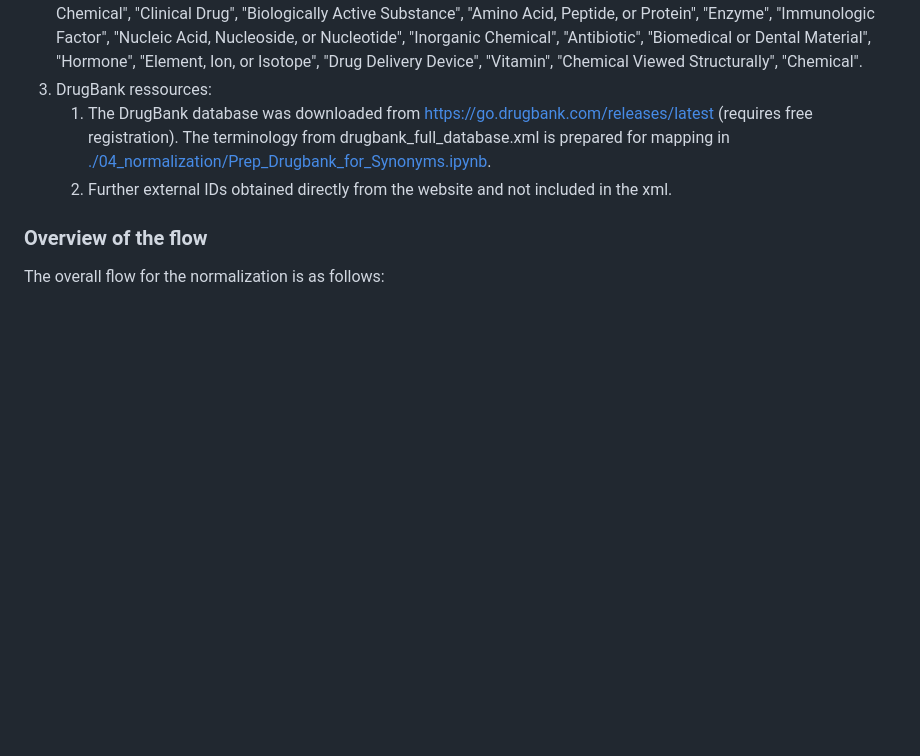
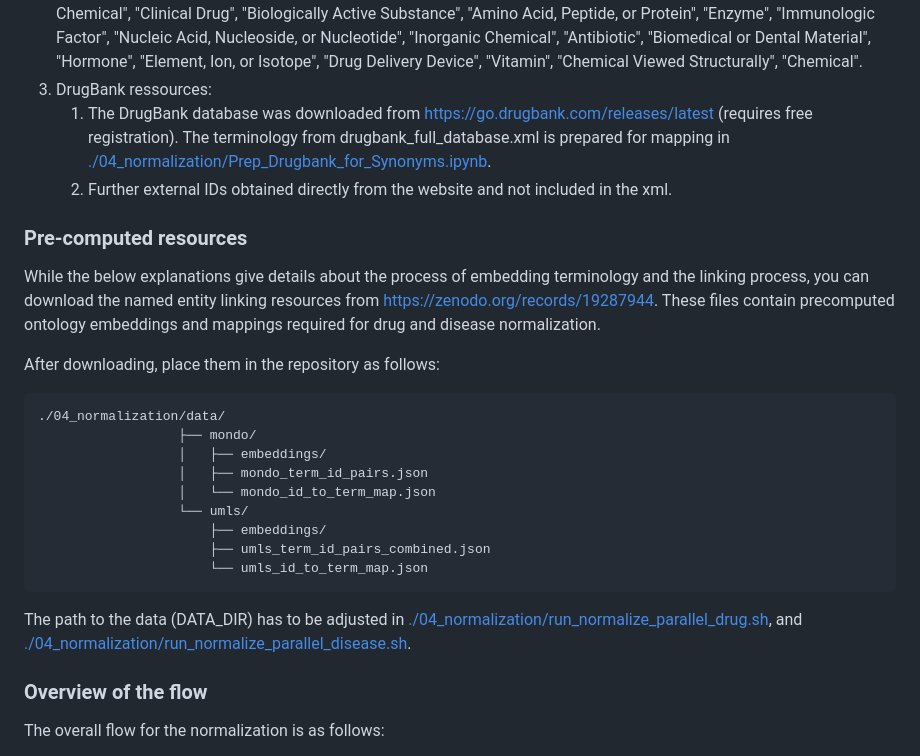
Before and after one commit to Ineichen-Group/Preclinical_DrugDisease_Translation_Pipeline, a Markdown page: README.md, the part around the change. GitHub-like rendering; blank space fills up the shorter version.

Commit message:
added link to zenodo ontologies embeddings data

````diff
--- a/README.md
+++ b/README.md
@@ -127,6 +127,25 @@ To normalize the extracted entities we use:
    1. The DrugBank database was downloaded from [https://go.drugbank.com/releases/latest](https://go.drugbank.com/releases/latest) (requires free registration). The terminology from drugbank_full_database.xml is prepared for mapping in [./04_normalization/Prep_Drugbank_for_Synonyms.ipynb](./04_normalization/Prep_Drugbank_for_Synonyms.ipynb).
    2. Further external IDs obtained directly from the website and not included in the xml.
 
+### Pre-computed resources
+
+While the below explanations give details about the process of embedding terminology and the linking process, you can download the named entity linking resources from [https://zenodo.org/records/19287944](https://zenodo.org/records/19287944). These files contain precomputed ontology embeddings and mappings required for drug and disease normalization.
+
+After downloading, place them in the repository as follows:
+
+```
+./04_normalization/data/
+                  ├── mondo/
+                  │   ├── embeddings/
+                  │   ├── mondo_term_id_pairs.json
+                  │   └── mondo_id_to_term_map.json
+                  └── umls/
+                      ├── embeddings/
+                      ├── umls_term_id_pairs_combined.json
+                      └── umls_id_to_term_map.json
+```
+
+The path to the data (DATA_DIR) has to be adjusted in [./04_normalization/run_normalize_parallel_drug.sh](././04_normalization/run_normalize_parallel_drug.sh), and [./04_normalization/run_normalize_parallel_disease.sh](././04_normalization/run_normalize_parallel_disease.sh).
 
 ### Overview of the flow
 The overall flow for the normalization is as follows:
````
